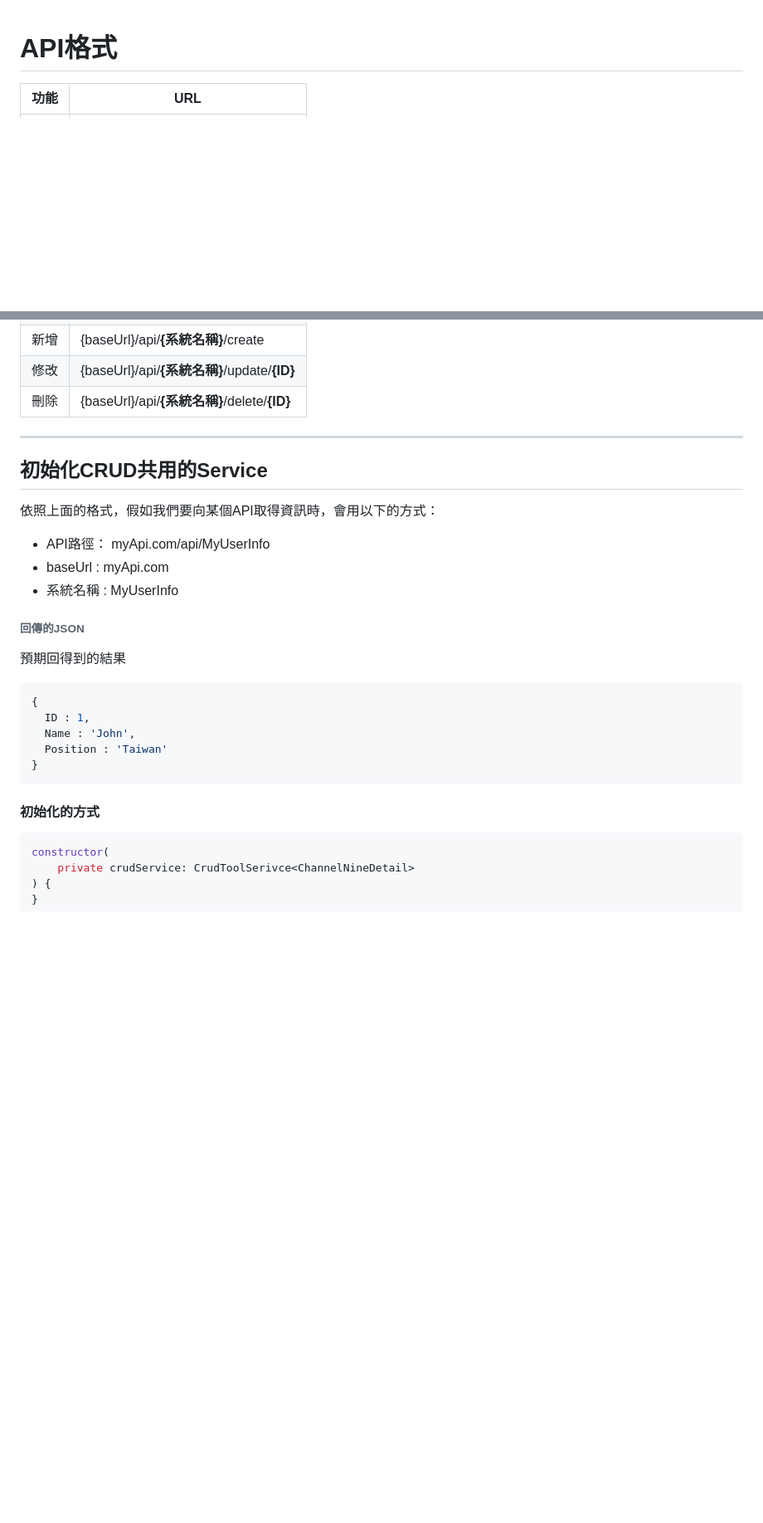
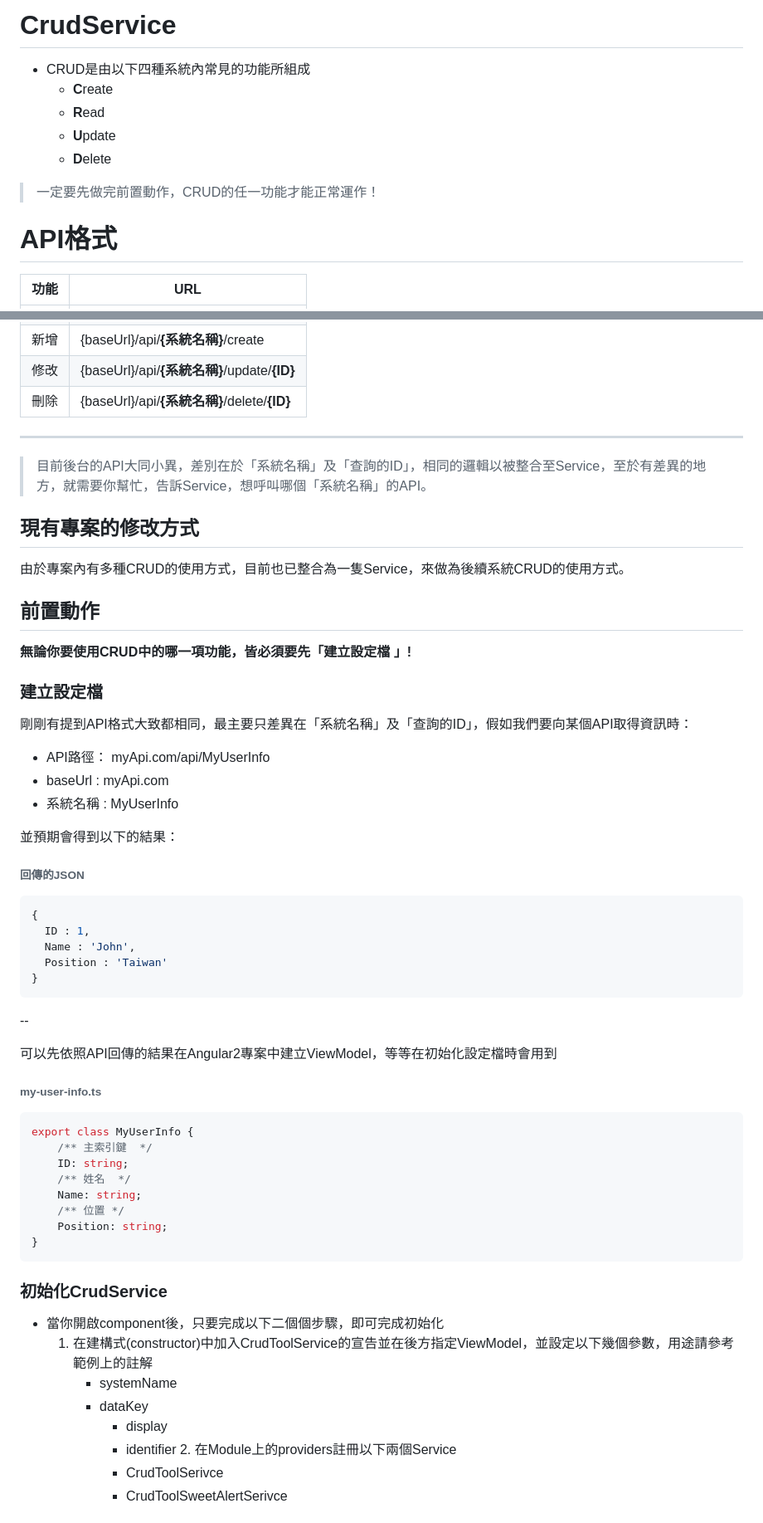
Before and after one commit to lichunbin814/JqDataTable_Angular2, a Markdown page: doc/CRUD_Service.md, 2 parts joined by grey strips. Shown: that part at 83% size. GitHub-like rendering; blank space fills up the shorter version.

````diff
--- a/doc/CRUD_Service.md
+++ b/doc/CRUD_Service.md
@@ -1,3 +1,13 @@
+# CrudService
+
+- CRUD是由以下四種系統內常見的功能所組成
+    - **C**reate
+    - **R**ead
+    - **U**pdate
+    - **D**elete
+
+> 一定要先做完前置動作，CRUD的任一功能才能正常運作！
+
 # API格式
 
 | 功能 	| URL                                      	|
@@ -10,15 +20,27 @@
 
 ---
 
+> 目前後台的API大同小異，差別在於「系統名稱」及「查詢的ID」，相同的邏輯以被整合至Service，至於有差異的地方，就需要你幫忙，告訴Service，想呼叫哪個「系統名稱」的API。
 
-## 初始化CRUD共用的Service
-依照上面的格式，假如我們要向某個API取得資訊時，會用以下的方式：
+## 現有專案的修改方式
+
+由於專案內有多種CRUD的使用方式，目前也已整合為一隻Service，來做為後續系統CRUD的使用方式。
+
+
+## 前置動作
+
+**無論你要使用CRUD中的哪一項功能，皆必須要先「建立設定檔 」!**
+
+### 建立設定檔
+
+剛剛有提到API格式大致都相同，最主要只差異在「系統名稱」及「查詢的ID」，假如我們要向某個API取得資訊時：
  - API路徑： myApi.com/api/MyUserInfo
   - baseUrl : myApi.com
   - 系統名稱 : MyUserInfo
 
+並預期會得到以下的結果：
+
 ###### 回傳的JSON
-預期回得到的結果
 
 ``` js
 {
@@ -28,8 +50,33 @@
 }
 ```
 
-#### 初始化的方式
+--
+
+可以先依照API回傳的結果在Angular2專案中建立ViewModel，等等在初始化設定檔時會用到
+
+###### my-user-info.ts
+
 ``` js
-constructor(
-	private crudService: CrudToolSerivce<ChannelNineDetail>
-) {
+export class MyUserInfo {
+    /** 主索引鍵  */
+    ID: string;
+    /** 姓名  */
+    Name: string;
+    /** 位置 */
+    Position: string;
+}
+```
+
+
+### 初始化CrudService
+
+- 當你開啟component後，只要完成以下二個個步驟，即可完成初始化
+    1. 在建構式(constructor)中加入CrudToolService的宣告並在後方指定ViewModel，並設定以下幾個參數，用途請參考範例上的註解
+        - systemName
+        - dataKey
+            - display
+            - identifier
+      2. 在Module上的providers註冊以下兩個Service
+            - CrudToolSerivce
+            - CrudToolSweetAlertSerivce
+
````
Also changed, not shown: other parts of doc/CRUD_Service.md (+66 -18 lines), doc/SaDataTable_UseCase.md (+8 -0 lines), doc/step/assets/sweet_alert_delete.png (added).
